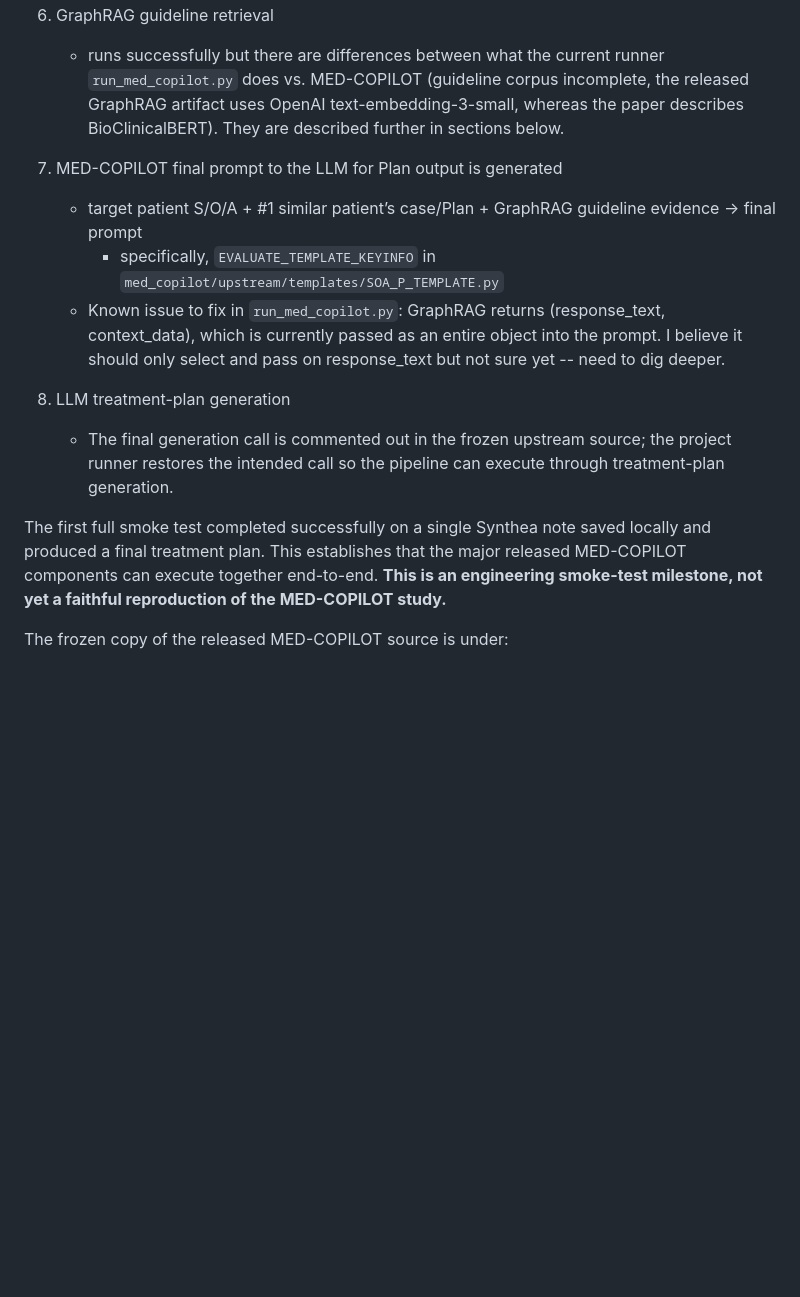
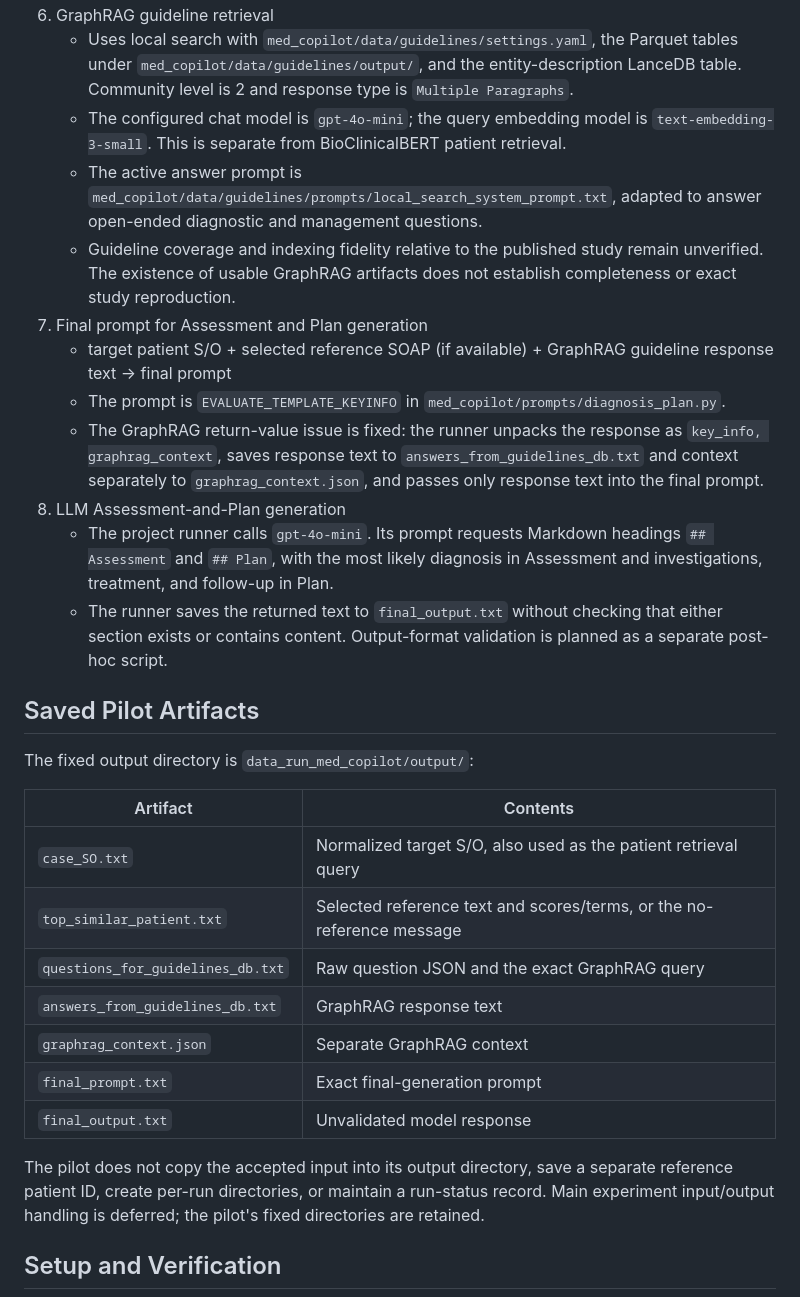
Before and after one commit to ttogom/synthea-prep, a Markdown page: med_copilot/docs/MED_COPILOT_diagnosis_plan_handoff.md, the part around one of its changes. Rendered like a GitHub page; blank space fills up the shorter version.

```diff
--- a/med_copilot/docs/MED_COPILOT_diagnosis_plan_handoff.md
+++ b/med_copilot/docs/MED_COPILOT_diagnosis_plan_handoff.md
@@ -30,13 +34,31 @@ It successfully executes the following treatment-plan workflow:
 6. GraphRAG guideline retrieval
-    - runs successfully but there are differences between what the current runner `run_med_copilot.py` does vs. MED-COPILOT (guideline corpus incomplete, the released GraphRAG artifact uses OpenAI text-embedding-3-small, whereas the paper describes BioClinicalBERT). They are described further in sections below.
-7. MED-COPILOT final prompt to the LLM for Plan output is generated
-    - target patient S/O/A + #1 similar patient’s case/Plan + GraphRAG guideline evidence → final prompt
-        - specifically, `EVALUATE_TEMPLATE_KEYINFO` in `med_copilot/upstream/templates/SOA_P_TEMPLATE.py`
-    - Known issue to fix in `run_med_copilot.py`: GraphRAG returns (response_text, context_data), which is currently passed as an entire object into the prompt. I believe it should only select and pass on response_text but not sure yet -- need to dig deeper.
+    - Uses local search with `med_copilot/data/guidelines/settings.yaml`, the Parquet tables under `med_copilot/data/guidelines/output/`, and the entity-description LanceDB table. Community level is 2 and response type is `Multiple Paragraphs`.
+    - The configured chat model is `gpt-4o-mini`; the query embedding model is `text-embedding-3-small`. This is separate from BioClinicalBERT patient retrieval.
+    - The active answer prompt is `med_copilot/data/guidelines/prompts/local_search_system_prompt.txt`, adapted to answer open-ended diagnostic and management questions.
+    - Guideline coverage and indexing fidelity relative to the published study remain unverified. The existence of usable GraphRAG artifacts does not establish completeness or exact study reproduction.
+7. Final prompt for Assessment and Plan generation
+    - target patient S/O + selected reference SOAP (if available) + GraphRAG guideline response text → final prompt
+    - The prompt is `EVALUATE_TEMPLATE_KEYINFO` in `med_copilot/prompts/diagnosis_plan.py`.
+    - The GraphRAG return-value issue is fixed: the runner unpacks the response as `key_info, graphrag_context`, saves response text to `answers_from_guidelines_db.txt` and context separately to `graphrag_context.json`, and passes only response text into the final prompt.
+8. LLM Assessment-and-Plan generation
+    - The project runner calls `gpt-4o-mini`. Its prompt requests Markdown headings `## Assessment` and `## Plan`, with the most likely diagnosis in Assessment and investigations, treatment, and follow-up in Plan.
+    - The runner saves the returned text to `final_output.txt` without checking that either section exists or contains content. Output-format validation is planned as a separate post-hoc script.
 
-9. LLM treatment-plan generation
-    - The final generation call is commented out in the frozen upstream source; the project runner restores the intended call so the pipeline can execute through treatment-plan generation.
+## Saved Pilot Artifacts
 
-The first full smoke test completed successfully on a single Synthea note saved locally and produced a final treatment plan. This establishes that the major released MED-COPILOT components can execute together end-to-end. **This is an engineering smoke-test milestone, not yet a faithful reproduction of the MED-COPILOT study.**
+The fixed output directory is `data_run_med_copilot/output/`:
 
-The frozen copy of the released MED-COPILOT source is under:
+| Artifact | Contents |
+|---|---|
+| `case_SO.txt` | Normalized target S/O, also used as the patient retrieval query |
+| `top_similar_patient.txt` | Selected reference text and scores/terms, or the no-reference message |
+| `questions_for_guidelines_db.txt` | Raw question JSON and the exact GraphRAG query |
+| `answers_from_guidelines_db.txt` | GraphRAG response text |
+| `graphrag_context.json` | Separate GraphRAG context |
+| `final_prompt.txt` | Exact final-generation prompt |
+| `final_output.txt` | Unvalidated model response |
+
+The pilot does not copy the accepted input into its output directory, save a separate reference patient ID, create per-run directories, or maintain a run-status record. Main experiment input/output handling is deferred; the pilot's fixed directories are retained.
+
+## Setup and Verification
+
```
Also changed, not shown: other parts of med_copilot/docs/MED_COPILOT_diagnosis_plan_handoff.md (+35 -14 lines), med_copilot/docs/changes_to_run_med_copilot.md (+31 -35 lines), med_copilot/docs/key_pipeline_changes.md (+1 -1 lines).
